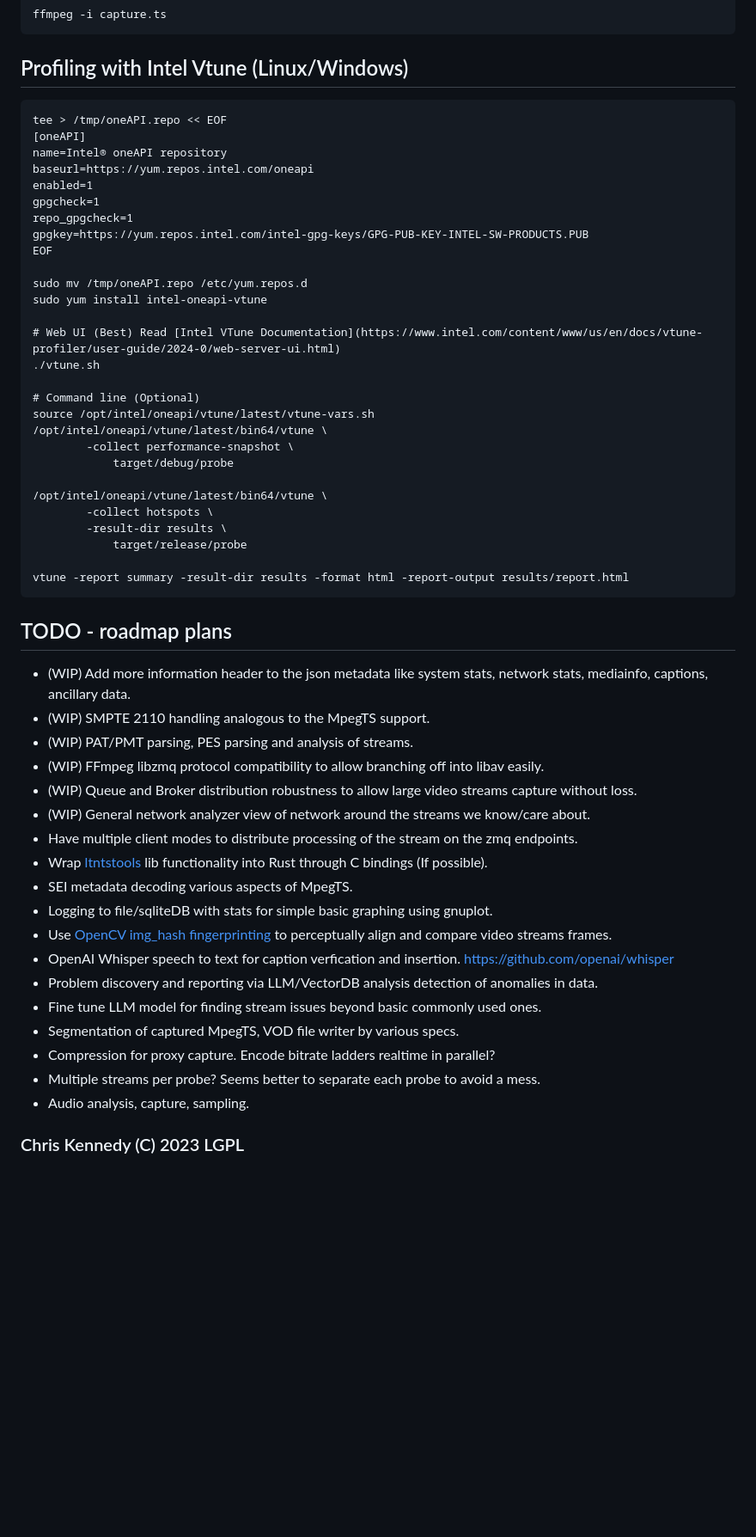
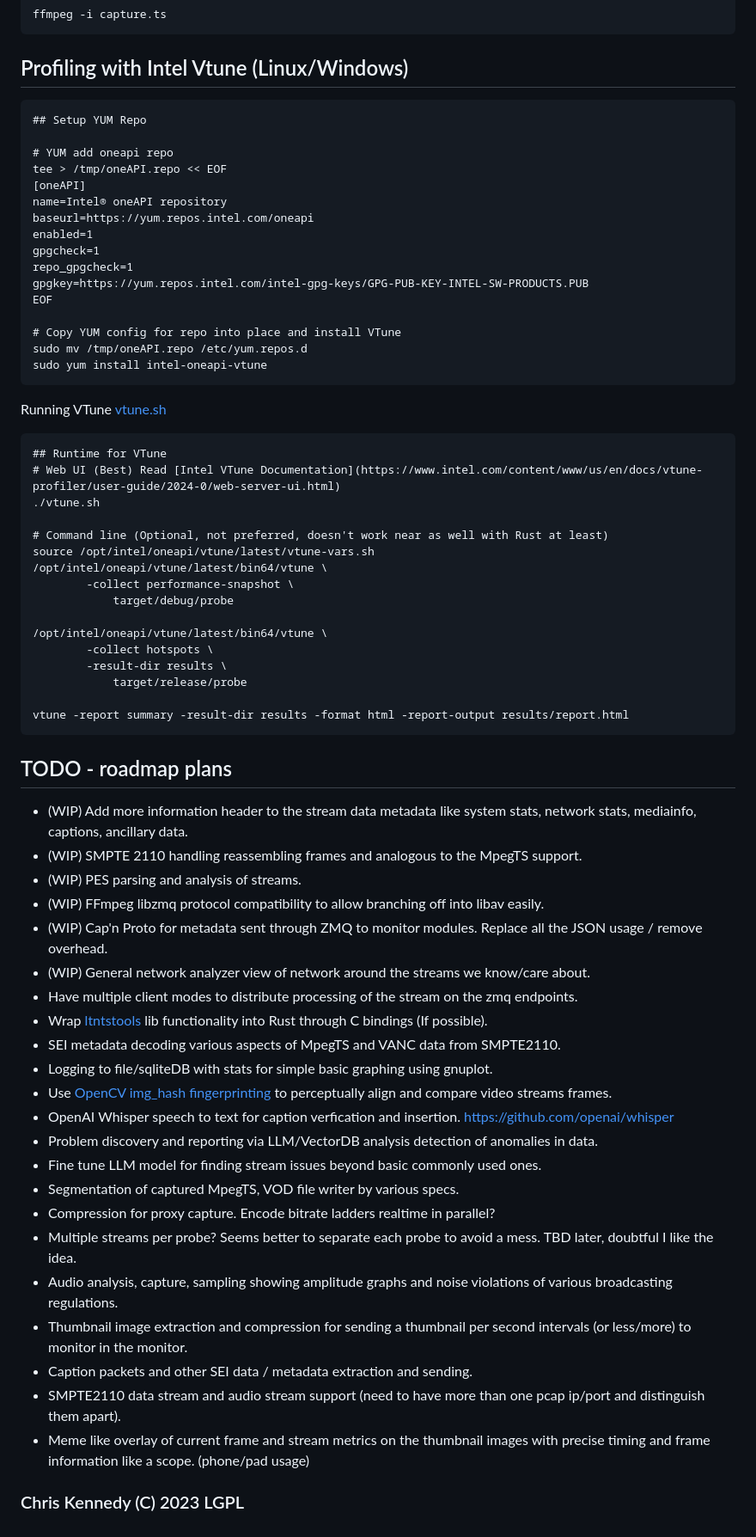
Before and after one commit to groovybits/rscap, a Markdown page: README.md, the part around the change printed below. Shown: that part at 86% size. Rendered like a GitHub page; blank space fills up the shorter version.

````diff
--- a/README.md
+++ b/README.md
@@ -100,7 +106,10 @@ ffmpeg -i capture.ts
 
 ## Profiling with Intel Vtune (Linux/Windows)
 
-```
+```text
+## Setup YUM Repo
+
+# YUM add oneapi repo
 tee > /tmp/oneAPI.repo << EOF
 [oneAPI]
 name=Intel® oneAPI repository
@@ -111,13 +120,19 @@ repo_gpgcheck=1
 gpgkey=https://yum.repos.intel.com/intel-gpg-keys/GPG-PUB-KEY-INTEL-SW-PRODUCTS.PUB
 EOF
 
+# Copy YUM config for repo into place and install VTune
 sudo mv /tmp/oneAPI.repo /etc/yum.repos.d
 sudo yum install intel-oneapi-vtune
+```
 
+Running VTune [vtune.sh](vtune.sh)
+
+```text
+## Runtime for VTune
 # Web UI (Best) Read [Intel VTune Documentation](https://www.intel.com/content/www/us/en/docs/vtune-profiler/user-guide/2024-0/web-server-ui.html)
 ./vtune.sh
 
-# Command line (Optional)
+# Command line (Optional, not preferred, doesn't work near as well with Rust at least)
 source /opt/intel/oneapi/vtune/latest/vtune-vars.sh
 /opt/intel/oneapi/vtune/latest/bin64/vtune \
         -collect performance-snapshot \
@@ -133,15 +148,15 @@ vtune -report summary -result-dir results -format html -report-output results/re
 
 ## TODO - roadmap plans
 
-- (WIP) Add more information header to the json metadata like system stats, network stats, mediainfo, captions, ancillary data.
-- (WIP) SMPTE 2110 handling analogous to the MpegTS support.
-- (WIP) PAT/PMT parsing, PES parsing and analysis of streams.
+- (WIP) Add more information header to the stream data metadata like system stats, network stats, mediainfo, captions, ancillary data.
+- (WIP) SMPTE 2110 handling reassembling frames and analogous to the MpegTS support.
+- (WIP) PES parsing and analysis of streams.
 - (WIP) FFmpeg libzmq protocol compatibility to allow branching off into libav easily.
-- (WIP) Queue and Broker distribution robustness to allow large video streams capture without loss.
+- (WIP) Cap'n Proto for metadata sent through ZMQ to monitor modules. Replace all the JSON usage / remove overhead.
 - (WIP) General network analyzer view of network around the streams we know/care about.
 - Have multiple client modes to distribute processing of the stream on the zmq endpoints.
 - Wrap [ltntstools](https://github.com/LTNGlobal-opensource/libltntstools) lib functionality into Rust through C bindings (If possible).
-- SEI metadata decoding various aspects of MpegTS.
+- SEI metadata decoding various aspects of MpegTS and VANC data from SMPTE2110.
 - Logging to file/sqliteDB with stats for simple basic graphing using gnuplot.
 - Use [OpenCV img_hash fingerprinting](https://docs.opencv.org/3.4/d4/d93/group__img__hash.html#ga5eeee1e27bc45caffe3b529ab42568e3) to perceptually align and compare video streams frames.
 - OpenAI Whisper speech to text for caption verfication and insertion. <https://github.com/openai/whisper>
@@ -149,7 +164,11 @@ vtune -report summary -result-dir results -format html -report-output results/re
 - Fine tune LLM model for finding stream issues beyond basic commonly used ones.
 - Segmentation of captured MpegTS, VOD file writer by various specs.
 - Compression for proxy capture. Encode bitrate ladders realtime in parallel?
-- Multiple streams per probe? Seems better to separate each probe to avoid a mess.
-- Audio analysis, capture, sampling.
+- Multiple streams per probe? Seems better to separate each probe to avoid a mess. TBD later, doubtful I like the idea.
+- Audio analysis, capture, sampling showing amplitude graphs and noise violations of various broadcasting regulations.
+- Thumbnail image extraction and compression for sending a thumbnail per second intervals (or less/more) to monitor in the monitor.
+- Caption packets and other SEI data / metadata extraction and sending.
+- SMPTE2110 data stream and audio stream support (need to have more than one pcap ip/port and distinguish them apart).
+- Meme like overlay of current frame and stream metrics on the thumbnail images with precise timing and frame information like a scope. (phone/pad usage)
 
 ### Chris Kennedy (C) 2023 LGPL
````
Also changed, not shown: other parts of README.md (+26 -20 lines).
